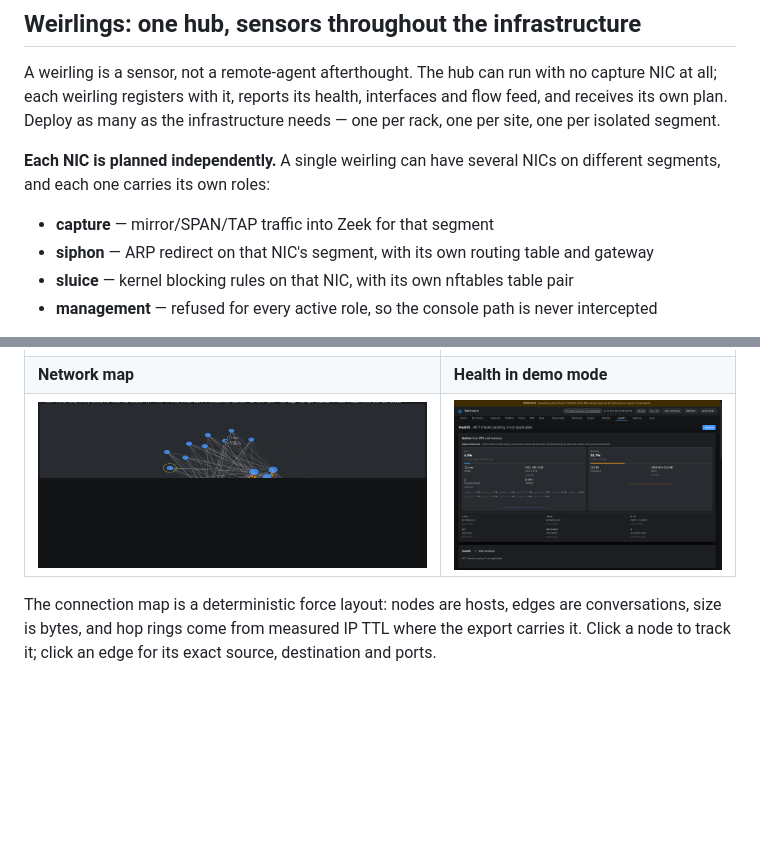
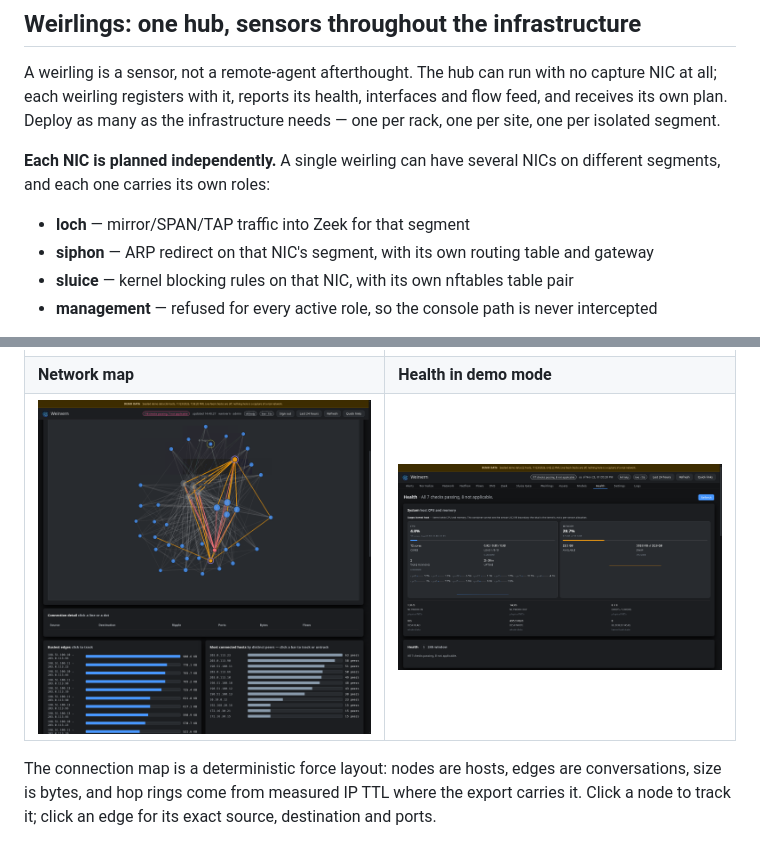
Before and after one commit to hodlhart/weirvern, a Markdown page: README.md, 2 parts joined by grey strips. GitHub-like rendering; pictures changed too: docs/screenshots/network.png; blank space fills up the shorter version.

Commit message:
README: loch is the capture role; recapture the full network map

```diff
--- a/README.md
+++ b/README.md
@@ -83,7 +83,7 @@ isolated segment.
 **Each NIC is planned independently.** A single weirling can have several NICs on different
 segments, and each one carries its own roles:
 
-- **capture** — mirror/SPAN/TAP traffic into Zeek for that segment
+- **loch** — mirror/SPAN/TAP traffic into Zeek for that segment
 - **siphon** — ARP redirect on that NIC's segment, with its own routing table and gateway
 - **sluice** — kernel blocking rules on that NIC, with its own nftables table pair
 - **management** — refused for every active role, so the console path is never intercepted
```
